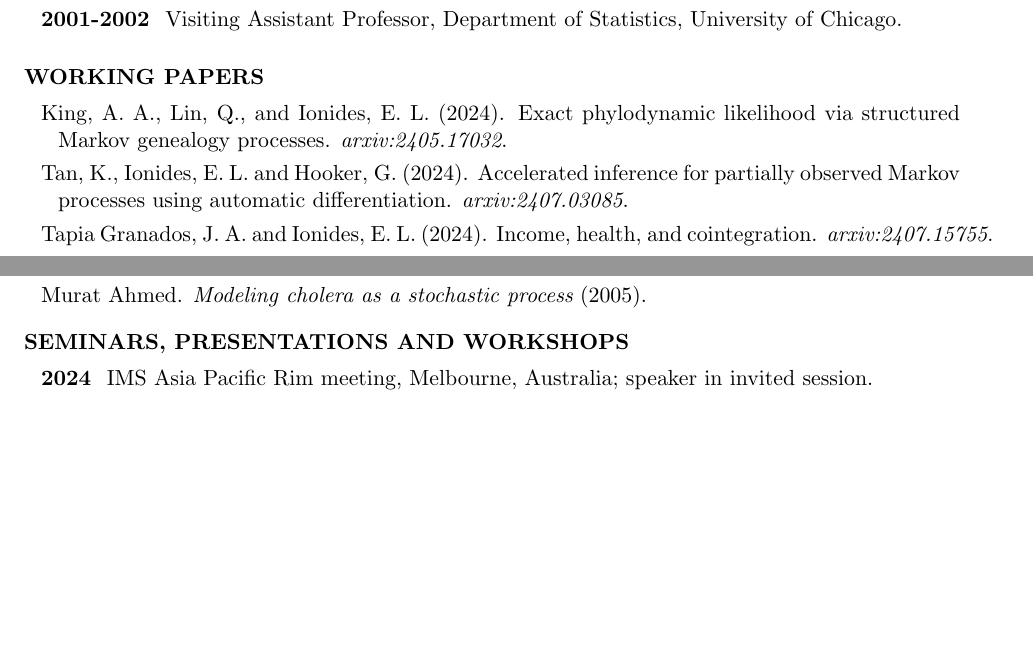
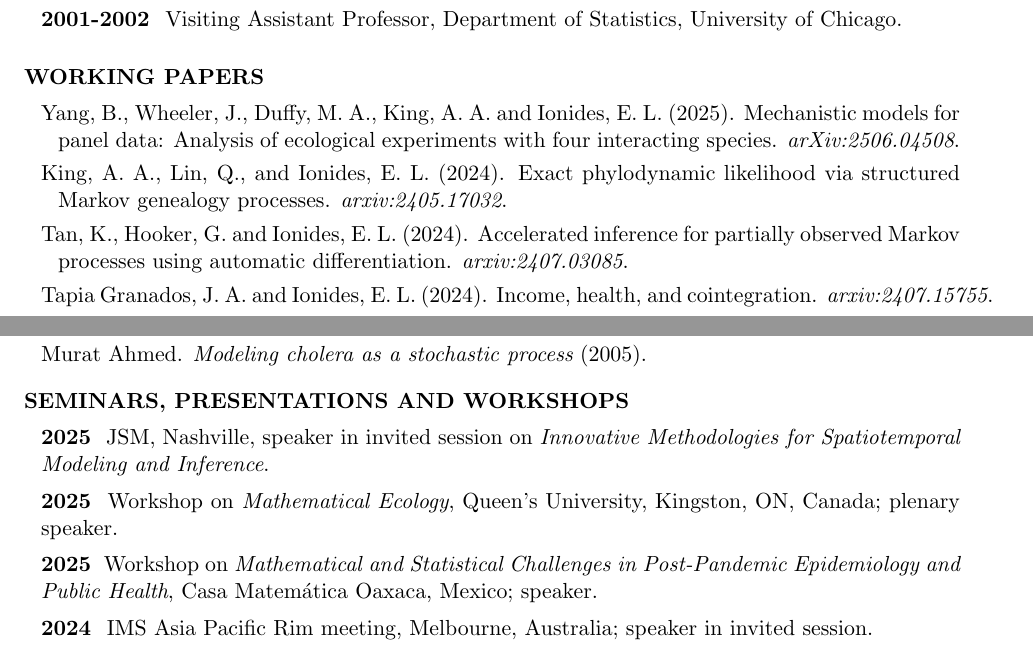
Before and after one commit to ionides/ionides.github.io, a LaTeX CV (cv.tex): two parts of pages 1 and 12 of 15, joined at a grey line, cut so that both start at the same text, the shorter picture padded with empty space. The pictures show the PDF file cv.pdf that the author committed with the source.

Commit message:
cv updates

```diff
--- a/cv.tex
+++ b/cv.tex
@@ -159,9 +159,11 @@ Statistics, University of Chicago.
 
 \begin{reflist}{WORKING PAPERS}
 
+\item Yang, B., Wheeler, J., Duffy, M. A., King, A. A. and Ionides, E. L. (2025). Mechanistic models for panel data: Analysis of ecological experiments with four interacting species. {\it arXiv:2506.04508}.
+
   \item  King, A. A., Lin, Q., and Ionides, E. L. (2024).  Exact phylodynamic likelihood via structured Markov genealogy processes.  {\it arxiv:2405.17032}.
 
-\item Tan, K., Ionides, E. L. and Hooker, G. (2024). Accelerated inference for partially observed Markov processes using automatic differentiation. {\it arxiv:2407.03085}.
+\item Tan, K., Hooker, G. and Ionides, E. L. (2024). Accelerated inference for partially observed Markov processes using automatic differentiation. {\it arxiv:2407.03085}.
 
 \item Tapia Granados, J. A. and Ionides, E. L. (2024).
   Income, health, and cointegration. {\it arxiv:2407.15755}.
@@ -909,6 +914,12 @@ Modeling predator–prey relationships in rotifer chemostats. Research project (
 \begin{mylist}{SEMINARS, PRESENTATIONS AND WORKSHOPS}
   \setlength{\itemsep}{0.15 cm}
 
+ \item{\bf 2025 }  JSM, Nashville, speaker in invited session on {\it  Innovative Methodologies for Spatiotemporal Modeling and Inference}.
+
+\item{\bf 2025 } Workshop on {\it Mathematical Ecology}, Queen's University, Kingston, ON, Canada; plenary speaker.
+
+\item{\bf 2025 } Workshop on {\it Mathematical and Statistical Challenges in Post-Pandemic Epidemiology and Public Health}, Casa Matem\'{a}tica Oaxaca, Mexico; speaker.
+
 \item{\bf 2024 }  IMS Asia Pacific Rim meeting, Melbourne, Australia; speaker in invited session.
 
 \item{\bf 2023 } Texas A\&M University, Statistics department colloqium.
```
Also changed, not shown: cv.pdf, cv.tex (5 more changed lines), 1 other file.
